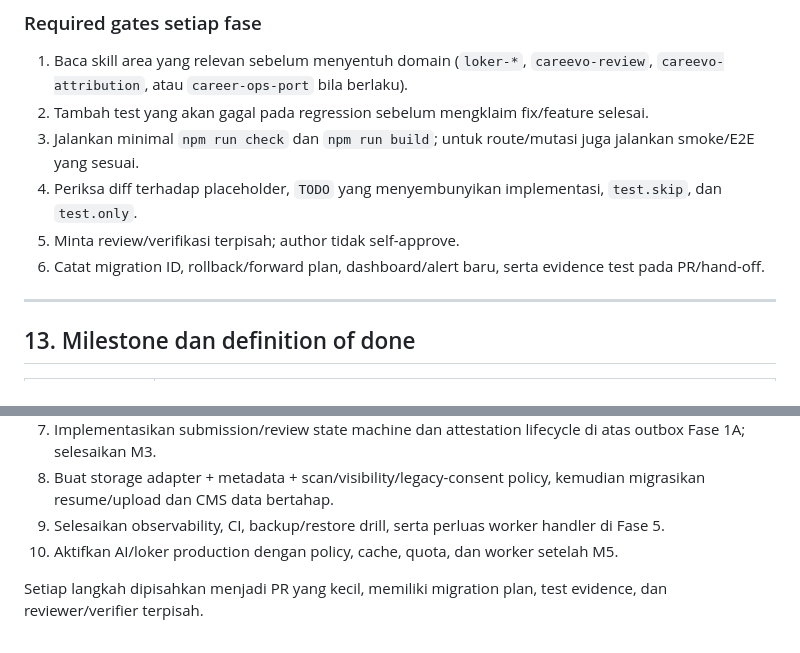
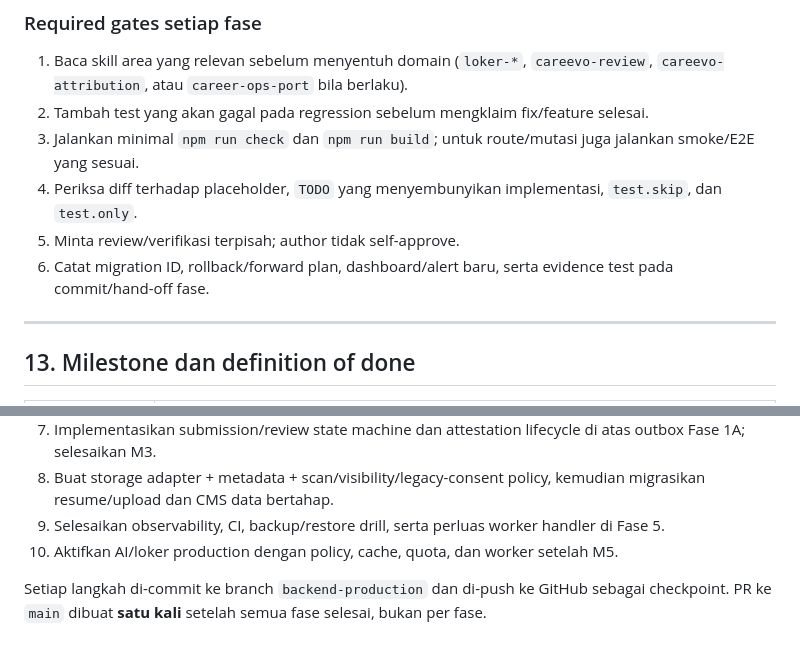
Before and after one commit to vaskoyudha/careevo, a Markdown page: docs/backend-production-plan.md, 2 parts joined by grey strips. GitHub-like rendering.

Commit message:
docs: revisi strategi branching — satu branch backend-production untuk semua fase
Fase 2–6 dikerjakan di branch backend-production (commit per fase, push
sebagai checkpoint). PR ke main dibuat satu kali setelah semua fase selesai.

```diff
--- a/docs/backend-production-plan.md
+++ b/docs/backend-production-plan.md
@@ -671,7 +671,7 @@ Nama Indonesia untuk domain/business logic tetap mengikuti konvensi proyek apabi
 3. Jalankan minimal `npm run check` dan `npm run build`; untuk route/mutasi juga jalankan smoke/E2E yang sesuai.
 4. Periksa diff terhadap placeholder, `TODO` yang menyembunyikan implementasi, `test.skip`, dan `test.only`.
 5. Minta review/verifikasi terpisah; author tidak self-approve.
-6. Catat migration ID, rollback/forward plan, dashboard/alert baru, serta evidence test pada PR/hand-off.
+6. Catat migration ID, rollback/forward plan, dashboard/alert baru, serta evidence test pada commit/hand-off fase.
 
 ---
 
@@ -720,4 +720,4 @@ Rollback ideal dilakukan sebelum cutover write: matikan feature flag dan kembali
 9. Selesaikan observability, CI, backup/restore drill, serta perluas worker handler di Fase 5.
 10. Aktifkan AI/loker production dengan policy, cache, quota, dan worker setelah M5.
 
-Setiap langkah dipisahkan menjadi PR yang kecil, memiliki migration plan, test evidence, dan reviewer/verifier terpisah.
+Setiap langkah di-commit ke branch `backend-production` dan di-push ke GitHub sebagai checkpoint. PR ke `main` dibuat **satu kali** setelah semua fase selesai, bukan per fase.
```
Also changed, not shown: docs/prompts/fase1a-execution-prompt.md (+1 -1 lines).
